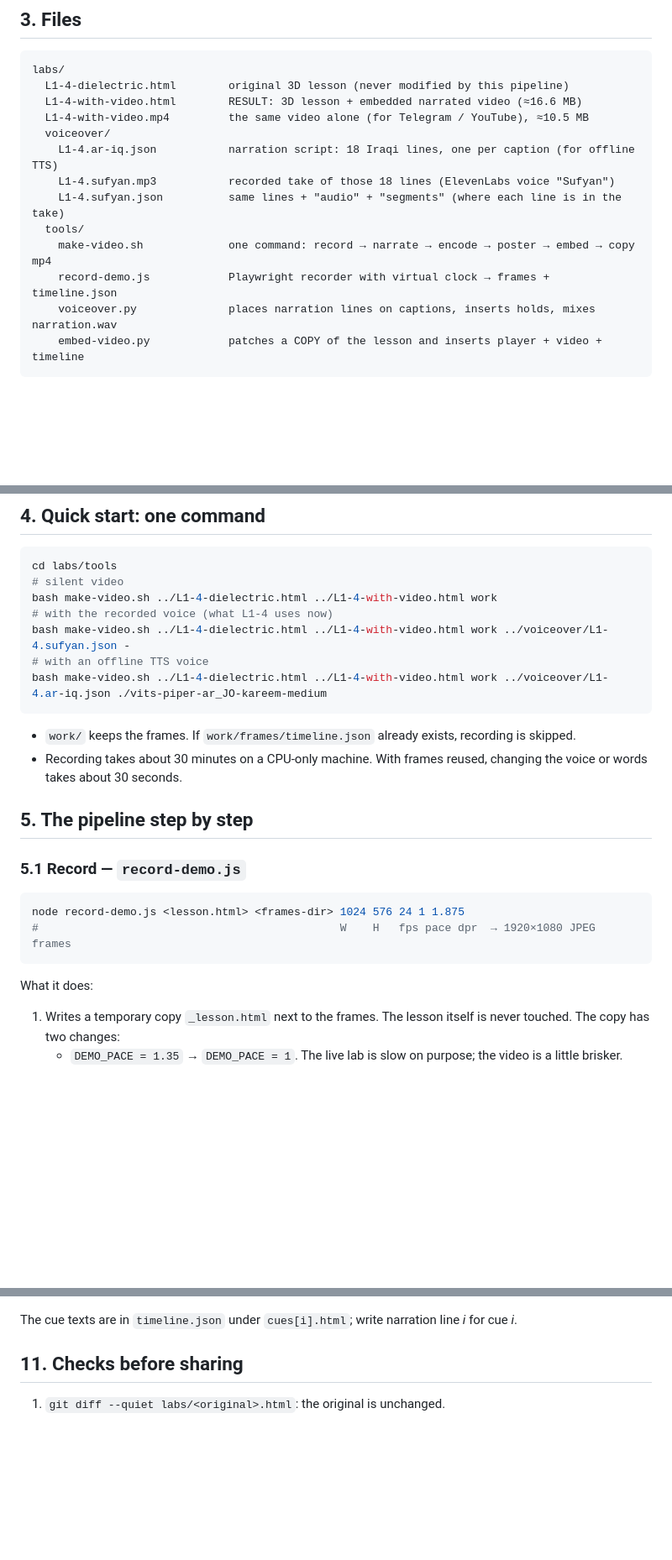
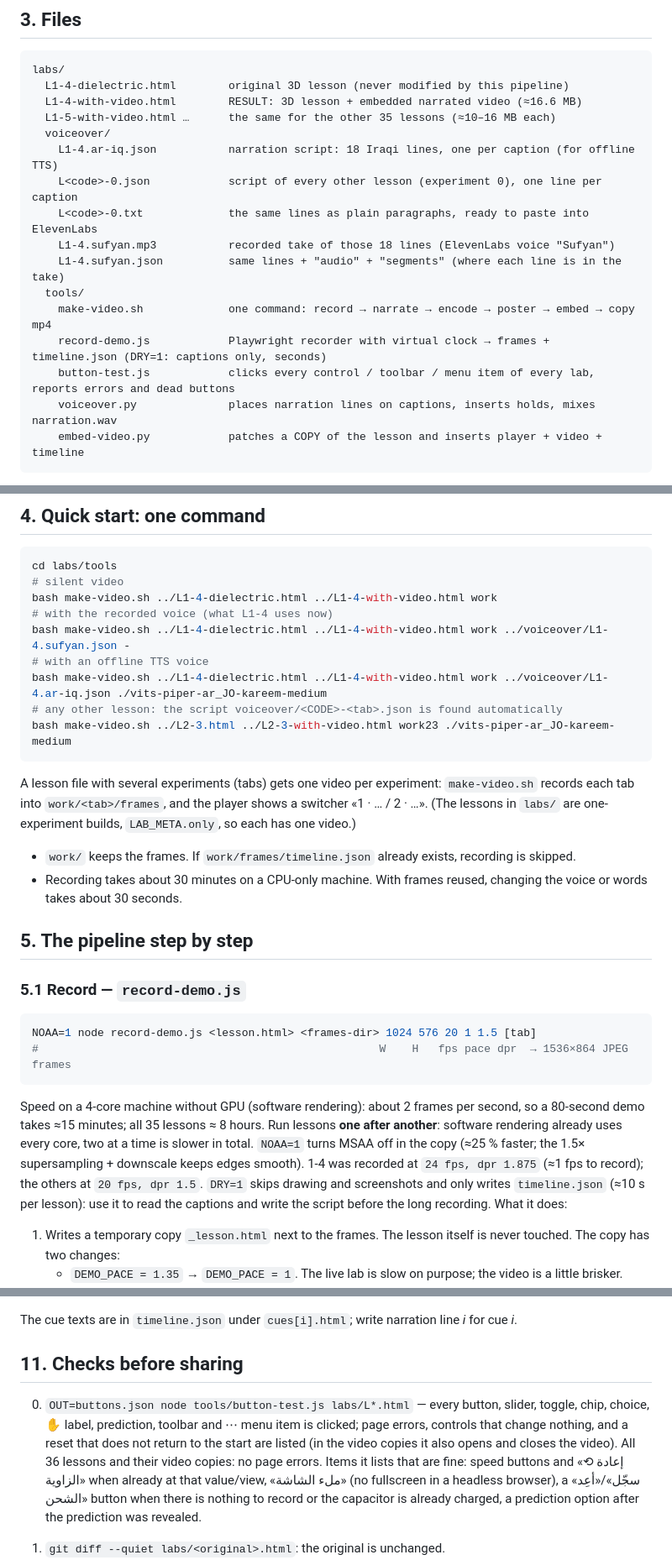
Before and after one commit to ahmdkeko50-glitch/study-plans, a Markdown page: labs/LAB_VIDEO.md, 3 parts joined by grey strips. Shown at 84% size. Drawn GitHub-style; blank space fills up the shorter version.

Commit message:
LAB_VIDEO.md: all lessons, multi-experiment videos, faster recording, script writing, button test
Co-Authored-By: Claude Opus 5.5 <noreply@anthropic.com>
Claude-Session: https://claude.ai/code/session_01Rr7r9K2qb9hrF1qX8n2wsM

````diff
--- a/labs/LAB_VIDEO.md
+++ b/labs/LAB_VIDEO.md
@@ -70,14 +71,17 @@ The original lesson file (`L1-4-dielectric.html`) is never changed; the video ve
 labs/
   L1-4-dielectric.html        original 3D lesson (never modified by this pipeline)
   L1-4-with-video.html        RESULT: 3D lesson + embedded narrated video (≈16.6 MB)
-  L1-4-with-video.mp4         the same video alone (for Telegram / YouTube), ≈10.5 MB
+  L1-5-with-video.html …      the same for the other 35 lessons (≈10–16 MB each)
   voiceover/
     L1-4.ar-iq.json           narration script: 18 Iraqi lines, one per caption (for offline TTS)
+    L<code>-0.json            script of every other lesson (experiment 0), one line per caption
+    L<code>-0.txt             the same lines as plain paragraphs, ready to paste into ElevenLabs
     L1-4.sufyan.mp3           recorded take of those 18 lines (ElevenLabs voice "Sufyan")
     L1-4.sufyan.json          same lines + "audio" + "segments" (where each line is in the take)
   tools/
     make-video.sh             one command: record → narrate → encode → poster → embed → copy mp4
-    record-demo.js            Playwright recorder with virtual clock → frames + timeline.json
+    record-demo.js            Playwright recorder with virtual clock → frames + timeline.json (DRY=1: captions only, seconds)
+    button-test.js            clicks every control / toolbar / menu item of every lab, reports errors and dead buttons
     voiceover.py              places narration lines on captions, inserts holds, mixes narration.wav
     embed-video.py            patches a COPY of the lesson and inserts player + video + timeline
 ```
@@ -95,7 +99,12 @@ bash make-video.sh ../L1-4-dielectric.html ../L1-4-with-video.html work
 bash make-video.sh ../L1-4-dielectric.html ../L1-4-with-video.html work ../voiceover/L1-4.sufyan.json -
 # with an offline TTS voice
 bash make-video.sh ../L1-4-dielectric.html ../L1-4-with-video.html work ../voiceover/L1-4.ar-iq.json ./vits-piper-ar_JO-kareem-medium
+# any other lesson: the script voiceover/<CODE>-<tab>.json is found automatically
+bash make-video.sh ../L2-3.html ../L2-3-with-video.html work23 ./vits-piper-ar_JO-kareem-medium
 ```
+A lesson file with several experiments (tabs) gets one video per experiment: `make-video.sh` records each tab into
+`work/<tab>/frames`, and the player shows a switcher «1 · … / 2 · …». (The lessons in `labs/` are one-experiment builds,
+`LAB_META.only`, so each has one video.)
 - `work/` keeps the frames. If `work/frames/timeline.json` already exists, recording is skipped.
 - Recording takes about 30 minutes on a CPU-only machine. With frames reused, changing the voice or words takes about 30 seconds.
 
@@ -103,9 +112,15 @@ bash make-video.sh ../L1-4-dielectric.html ../L1-4-with-video.html work ../voice
 
 ### 5.1 Record — `record-demo.js`
 ```bash
-node record-demo.js <lesson.html> <frames-dir> 1024 576 24 1 1.875
-#                                              W    H   fps pace dpr  → 1920×1080 JPEG frames
+NOAA=1 node record-demo.js <lesson.html> <frames-dir> 1024 576 20 1 1.5 [tab]
+#                                                    W    H   fps pace dpr  → 1536×864 JPEG frames
 ```
+Speed on a 4-core machine without GPU (software rendering): about 2 frames per second, so a 80-second demo takes ≈15 minutes;
+all 35 lessons ≈ 8 hours. Run lessons **one after another**: software rendering already uses every core, two at a time is
+slower in total. `NOAA=1` turns MSAA off in the copy (≈25 % faster; the 1.5× supersampling + downscale keeps edges smooth).
+1-4 was recorded at `24 fps, dpr 1.875` (≈1 fps to record); the others at `20 fps, dpr 1.5`.
+`DRY=1` skips drawing and screenshots and only writes `timeline.json` (≈10 s per lesson): use it to read the captions and
+write the script before the long recording.
 What it does:
 1. Writes a temporary copy `_lesson.html` next to the frames. The lesson itself is never touched. The copy has two changes:
    - `DEMO_PACE = 1.35` → `DEMO_PACE = 1`. The live lab is slow on purpose; the video is a little brisker.
@@ -346,6 +369,13 @@ bash make-video.sh ../L2-3.html ../L2-3-with-video.html work23 ../voiceover/L2-3
 The cue texts are in `timeline.json` under `cues[i].html`; write narration line *i* for cue *i*.
 
 ## 11. Checks before sharing
+
+0. `OUT=buttons.json node tools/button-test.js labs/L*.html` — every button, slider, toggle, chip, choice, ✋ label,
+   prediction, toolbar and ⋯ menu item is clicked; page errors, controls that change nothing, and a reset that does not
+   return to the start are listed (in the video copies it also opens and closes the video). All 36 lessons and their
+   video copies: no page errors. Items it lists that are fine: speed buttons and «⟲ إعادة الزاوية» when already at that
+   value/view, «ملء الشاشة» (no fullscreen in a headless browser), a «سجّل»/«أعِد الشحن» button when there is nothing to
+   record or the capacitor is already charged, a prediction option after the prediction was revealed.
 
 1. `git diff --quiet labs/<original>.html`: the original is unchanged.
 2. `ffprobe <out>.mp4`: one h264 and one aac stream, the same duration.
````
Also changed, not shown: other parts of labs/LAB_VIDEO.md (+14 -5 lines).
